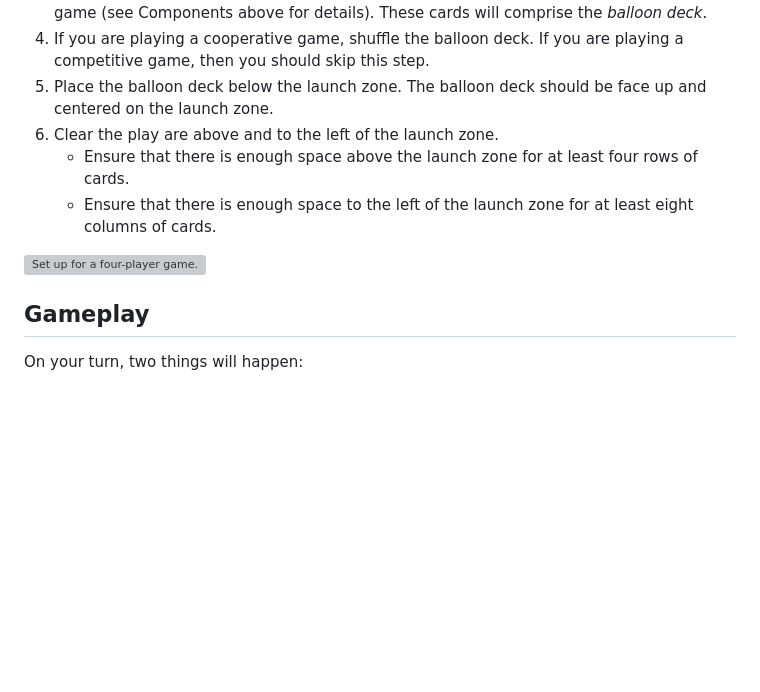
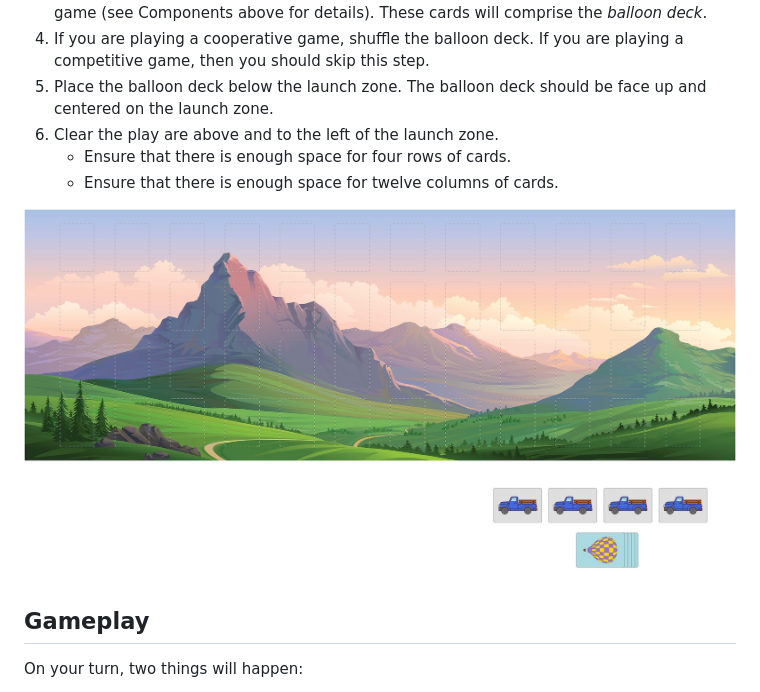
Before and after one commit to michaelpatrickpurcell/balloon-spectacular, a Markdown page: README.md, the part around the change. GitHub-like rendering; pictures changed too: set_up_diagram.jpg (added); blank space fills up the shorter version; grey boxes are pictures that could not be loaded.

Commit message:
Adjusting image sizes

```diff
--- a/README.md
+++ b/README.md
@@ -28,10 +28,10 @@ The number of cards of each type that you will use in your game depends on the h
   4.  If you are playing a cooperative game, shuffle the balloon deck. If you are playing a competitive game, then you should skip this step.
   5.  Place the balloon deck below the launch zone. The balloon deck should be face up and centered on the launch zone.
   6. Clear the play are above and to the left of the launch zone.
-     - Ensure that there is enough space above the launch zone for at least four rows of cards.
-     - Ensure that there is enough space to the left of the launch zone for at least eight columns of cards.
+     - Ensure that there is enough space for four rows of cards.
+     - Ensure that there is enough space for twelve columns of cards.
 
-![Set up for a four-player game.](set_up_diagram.png)
+![Set up for a four-player game.](set_up_diagram.jpg)
 
 ## Gameplay
 On your turn, two things will happen:
```
Also changed, not shown: 1 other file.
